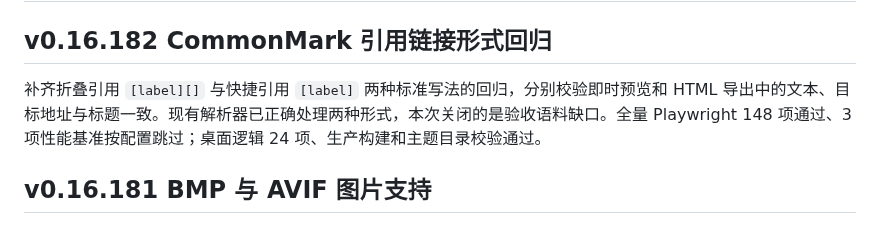
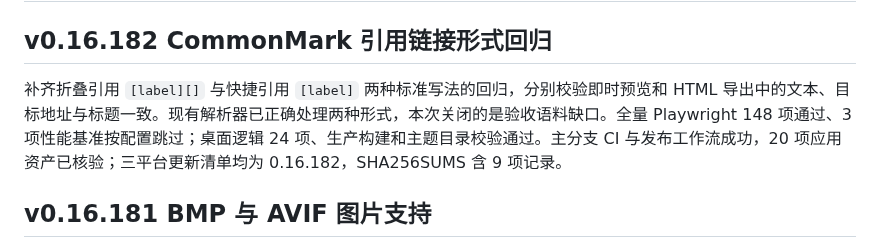
Before and after one commit to jincaiw/moxie, a Markdown page: docs/typora-gap-audit.md, the part around one of its changes. GitHub-like rendering.

```diff
--- a/docs/typora-gap-audit.md
+++ b/docs/typora-gap-audit.md
@@ -2,7 +2,7 @@
 
 ## v0.16.182 CommonMark 引用链接形式回归
 
-补齐折叠引用 `[label][]` 与快捷引用 `[label]` 两种标准写法的回归，分别校验即时预览和 HTML 导出中的文本、目标地址与标题一致。现有解析器已正确处理两种形式，本次关闭的是验收语料缺口。全量 Playwright 148 项通过、3 项性能基准按配置跳过；桌面逻辑 24 项、生产构建和主题目录校验通过。
+补齐折叠引用 `[label][]` 与快捷引用 `[label]` 两种标准写法的回归，分别校验即时预览和 HTML 导出中的文本、目标地址与标题一致。现有解析器已正确处理两种形式，本次关闭的是验收语料缺口。全量 Playwright 148 项通过、3 项性能基准按配置跳过；桌面逻辑 24 项、生产构建和主题目录校验通过。主分支 CI 与发布工作流成功，20 项应用资产已核验；三平台更新清单均为 0.16.182，SHA256SUMS 含 9 项记录。
 
 ## v0.16.181 BMP 与 AVIF 图片支持
 
```
Also changed, not shown: other parts of docs/typora-gap-audit.md (+1 -1 lines), docs/implementation-plan.md (+1 -1 lines).
